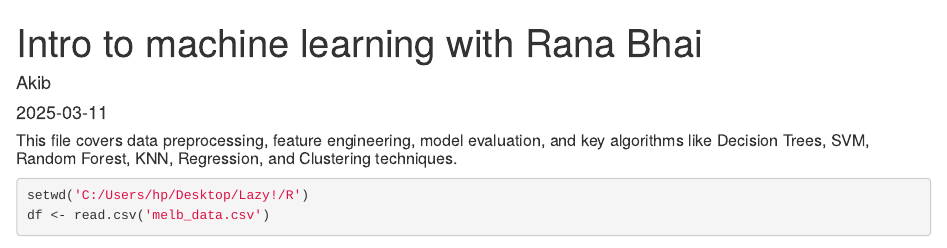
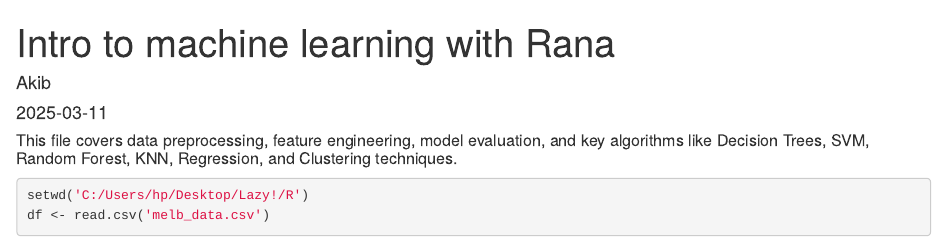
Before and after one commit to Shorful-akib/Introduction-to-Machine-Learning-with-R-, an R Markdown document (Rana bhai.Rmd): the page in a window 1100 px wide, from its top. Rendered offline with R 4.5, knitr and Pandoc, with nearby package versions; some code elsewhere in the file could not run offline; common packages that the code uses without loading them are loaded.

Commit message:
Course practice code file .Rmd

```diff
--- a/Rana bhai.Rmd
+++ b/Rana bhai.Rmd
@@ -1,5 +1,5 @@
 ---
-title: "Intro to machine learning with Rana Bhai"
+title: "Intro to machine learning with Rana"
 author: "Akib"
 date: "2025-03-11"
 output: html_document
```
